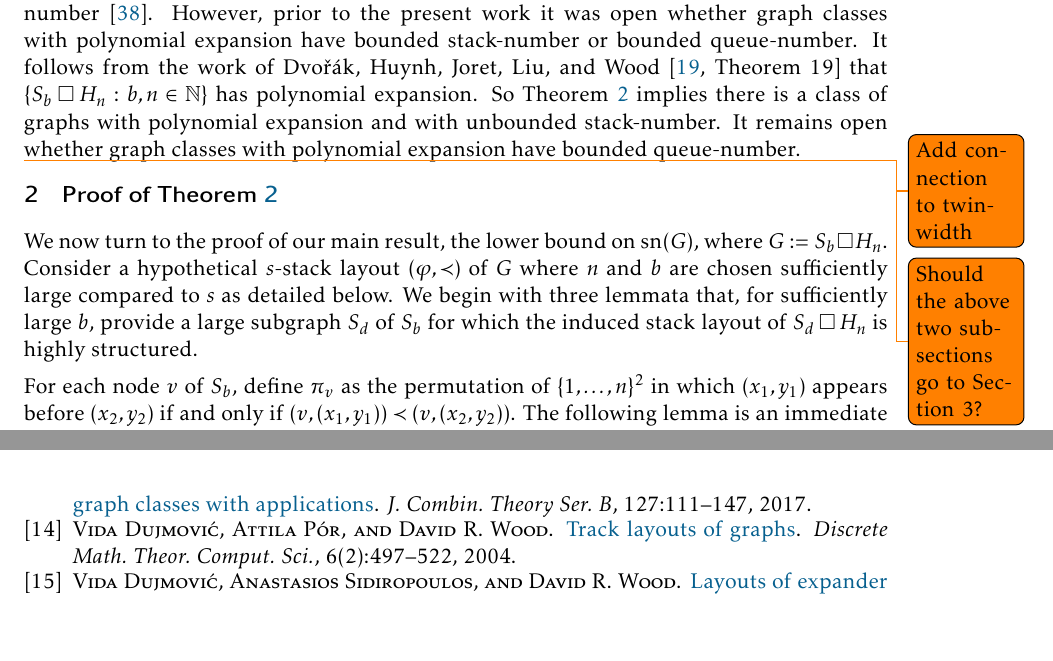
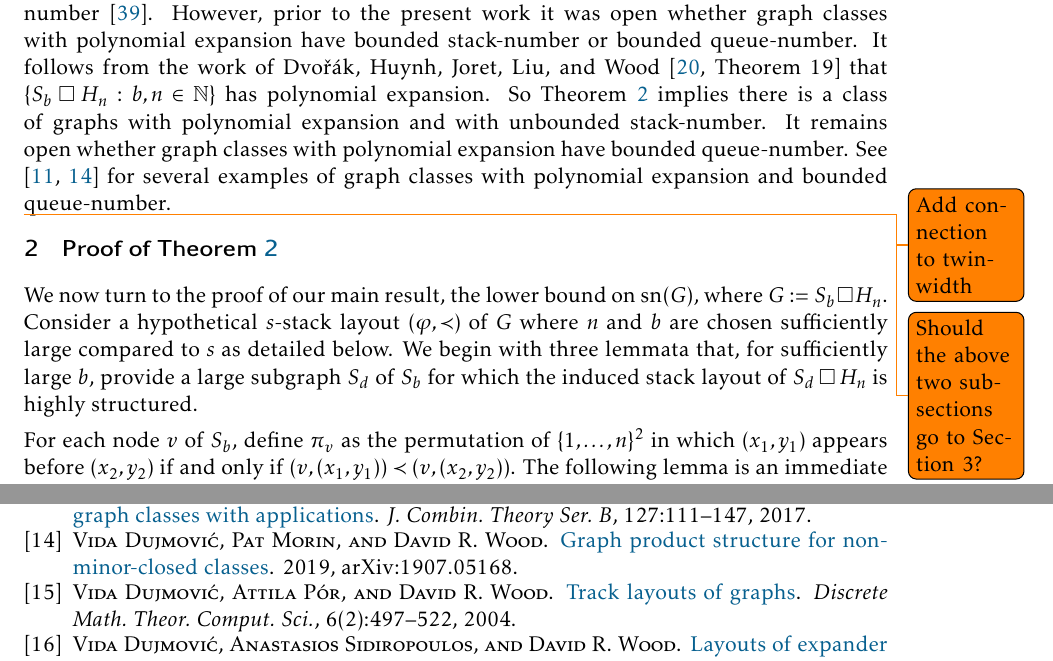
Before and after one commit to patmorin/sn-vs-qn, a LaTeX document (sn-vs-qn.tex): two parts of pages 5 and 10 of 11, joined at a grey line, cut so that both start at the same text, the shorter picture padded with empty space. Compiled offline with pdfLaTeX.

Commit message:
minor stuff

```diff
--- a/sn-vs-qn.tex
+++ b/sn-vs-qn.tex
@@ -214,7 +214,7 @@ It remains open whether queues are more powerful than stacks; that is, whether q
 
 \subsection*{Other Connections}
 
-To conclude this introduction, we mentions some other properties of the graph $S_b\CartProd H_n$. \citet{NOW11} proved that graph classes with bounded stack-number or bounded queue-number have bounded expansion (see \citep{Sparsity} for background on bounded expansion classes). The converse is not true, since cubic gaphs (for example) have bounded expansion and unbounded stack-number~\citep{Malitz94a} and unbounded queue-number~\citep{Wood-QueueDegree}. However, prior to the present work it was open whether graph classes with polynomial expansion have bounded stack-number or bounded queue-number. It follows from the work of \citet[Theorem~19]{DHJLW20} that $\{ S_b \CartProd H_n : b,n\in\N \}$ has polynomial expansion. So \cref{Main} implies there is a class of graphs with polynomial expansion and with unbounded stack-number. It remains open whether graph classes with polynomial expansion have bounded queue-number.
+To conclude this introduction, we mentions some other properties of the graph $S_b\CartProd H_n$. \citet{NOW11} proved that graph classes with bounded stack-number or bounded queue-number have bounded expansion (see \citep{Sparsity} for background on bounded expansion classes). The converse is not true, since cubic gaphs (for example) have bounded expansion and unbounded stack-number~\citep{Malitz94a} and unbounded queue-number~\citep{Wood-QueueDegree}. However, prior to the present work it was open whether graph classes with polynomial expansion have bounded stack-number or bounded queue-number. It follows from the work of \citet[Theorem~19]{DHJLW20} that $\{ S_b \CartProd H_n : b,n\in\N \}$ has polynomial expansion. So \cref{Main} implies there is a class of graphs with polynomial expansion and with unbounded stack-number. It remains open whether graph classes with polynomial expansion have bounded queue-number. See \citep{DJMMUW20,DMW} for several examples of graph classes with polynomial expansion and bounded queue-number.
 
 
 \todo{Add connection to twin-width}
```
Also changed, not shown: sn-vs-qn.bbl, sn-vs-qn.pdf, 1 other file.
